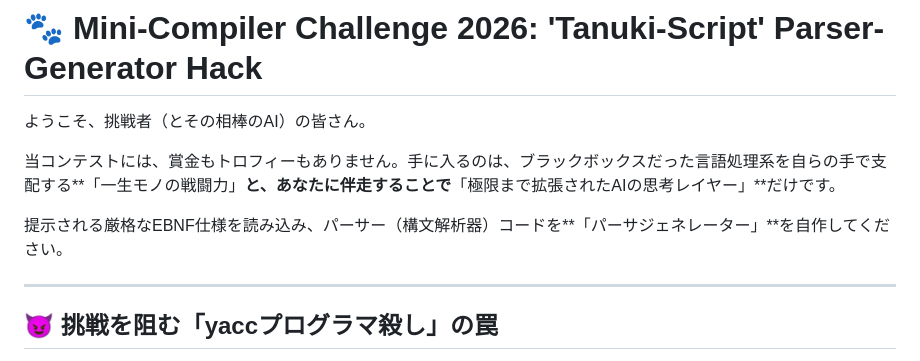
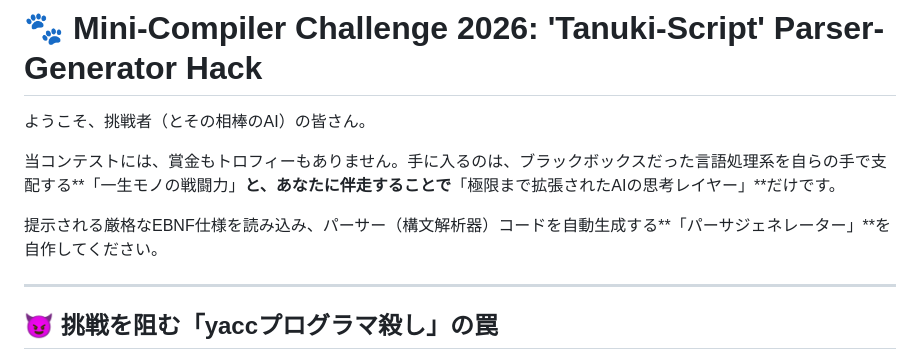
Before and after one commit to netwavers/mini-compiler-challenge-2026, a Markdown page: README.md, the part around the change. Rendered like a GitHub page.

Commit message:
docs: Fix description typo in README.md

```diff
--- a/README.md
+++ b/README.md
@@ -4,7 +4,7 @@
 
 当コンテストには、賞金もトロフィーもありません。手に入るのは、ブラックボックスだった言語処理系を自らの手で支配する**「一生モノの戦闘力」**と、あなたに伴走することで**「極限まで拡張されたAIの思考レイヤー」**だけです。
 
-提示される厳格なEBNF仕様を読み込み、パーサー（構文解析器）コードを**「パーサジェネレーター」**を自作してください。
+提示される厳格なEBNF仕様を読み込み、パーサー（構文解析器）コードを自動生成する**「パーサジェネレーター」**を自作してください。
 
 ---
 
```
